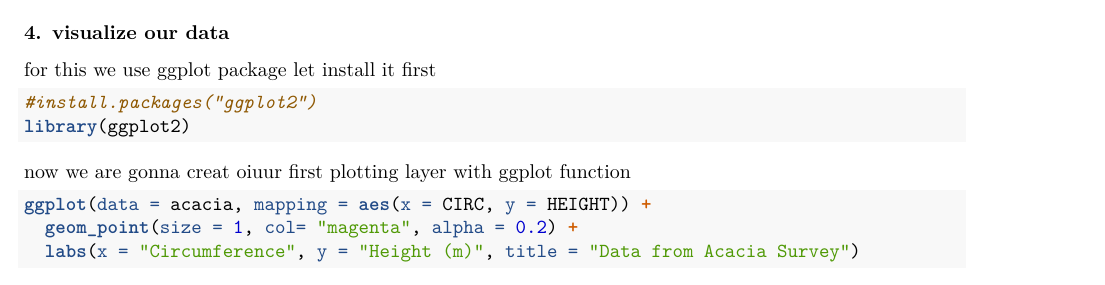
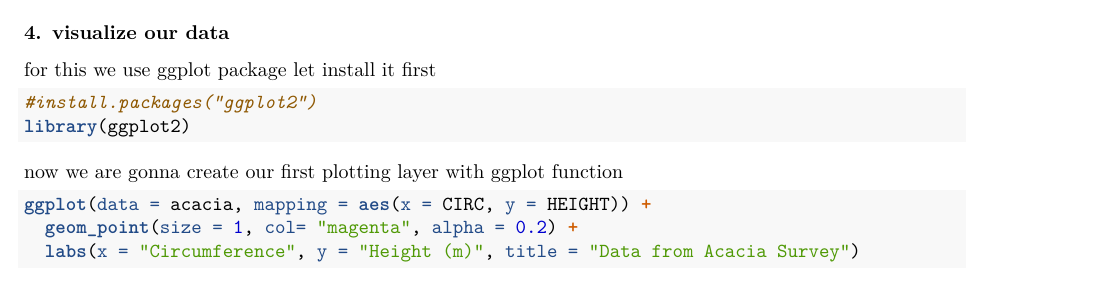
Before and after one commit to marcosp-r/data-science-project, an R Markdown document (scripts/uhuru-dataset-visualization.Rmd): part of page 2 of 9, cut so that both start at the same text. Rendered offline with R 4.5, knitr and Pandoc, then LaTeX, with nearby package versions; some code elsewhere in the file could not run offline.

Commit message:
uhuru dataset

````diff
--- a/scripts/uhuru-dataset-visualization.Rmd
+++ b/scripts/uhuru-dataset-visualization.Rmd
@@ -71,7 +71,7 @@
 ```
 
 
-now we are gonna creat oiuur first  plotting layer with ggplot function
+now we are gonna create our first  plotting layer with ggplot function
 
 ```{r}
 ggplot(data = acacia, mapping = aes(x = CIRC, y = HEIGHT)) +
````
